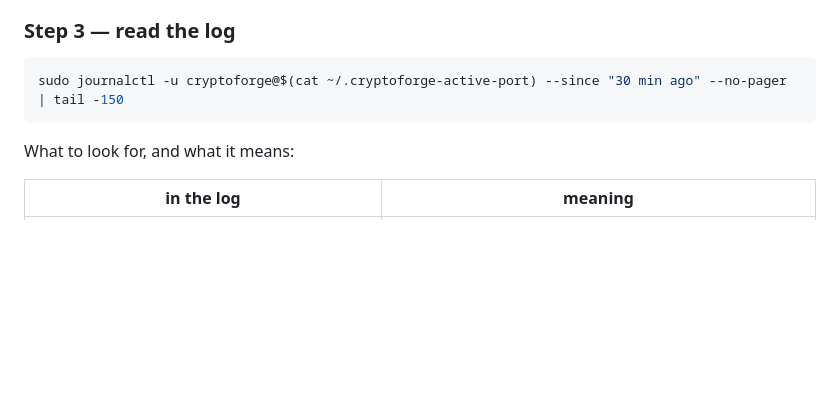
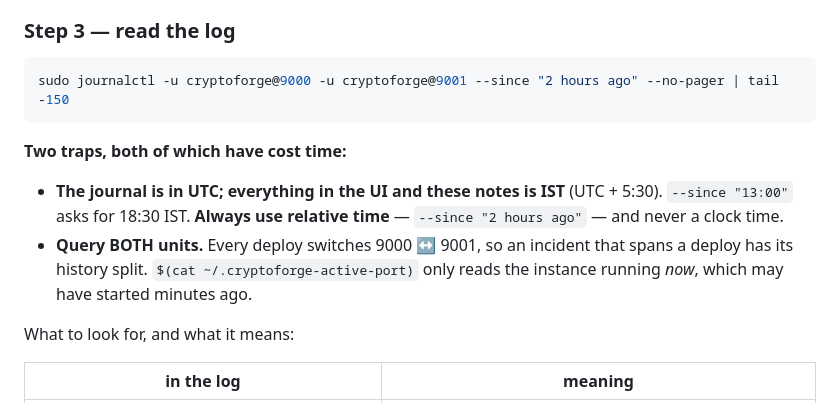
Before and after one commit to PhilKumar/cryptoforge, a Markdown page: RUNBOOK.md, the part around the change. Rendered like a GitHub page; blank space fills up the shorter version.

Commit message:
Note the two journal traps in the runbook
The server journal is in UTC while the UI, the charts and these notes are all
IST. Asking for --since "13:00" requests 18:30 IST, which has not happened
yet, so the query comes back empty and reads like the engine stopped logging.
Relative time avoids it.

And every deploy switches 9000 <-> 9001, so an incident spanning a deploy has
its history split across two units. Reading only the active port shows an
instance that may have started minutes ago.

Both cost a round trip today while chasing whether a take-profit was resting
when price crossed it.

Co-Authored-By: Claude Opus 4.8 <noreply@anthropic.com>

````diff
--- a/RUNBOOK.md
+++ b/RUNBOOK.md
@@ -70,8 +70,17 @@ and leaves the current instance alone if the new one is unhealthy.
 ### Step 3 — read the log
 
 ```bash
-sudo journalctl -u cryptoforge@$(cat ~/.cryptoforge-active-port) --since "30 min ago" --no-pager | tail -150
+sudo journalctl -u cryptoforge@9000 -u cryptoforge@9001 --since "2 hours ago" --no-pager | tail -150
 ```
+
+**Two traps, both of which have cost time:**
+
+- **The journal is in UTC; everything in the UI and these notes is IST**
+  (UTC + 5:30). `--since "13:00"` asks for 18:30 IST. **Always use relative
+  time** — `--since "2 hours ago"` — and never a clock time.
+- **Query BOTH units.** Every deploy switches 9000 ↔ 9001, so an incident that
+  spans a deploy has its history split. `$(cat ~/.cryptoforge-active-port)`
+  only reads the instance running *now*, which may have started minutes ago.
 
 What to look for, and what it means:
 
````
